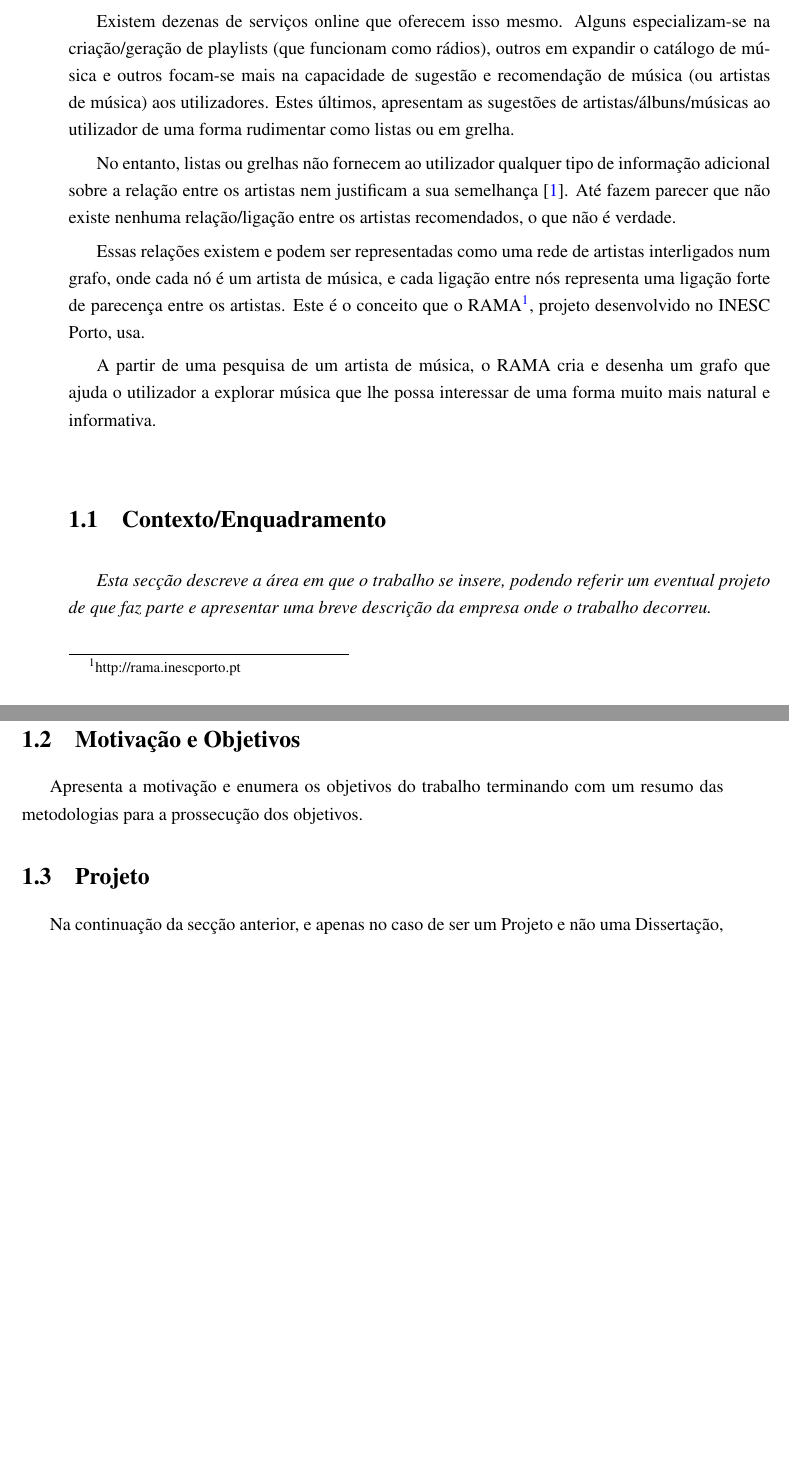
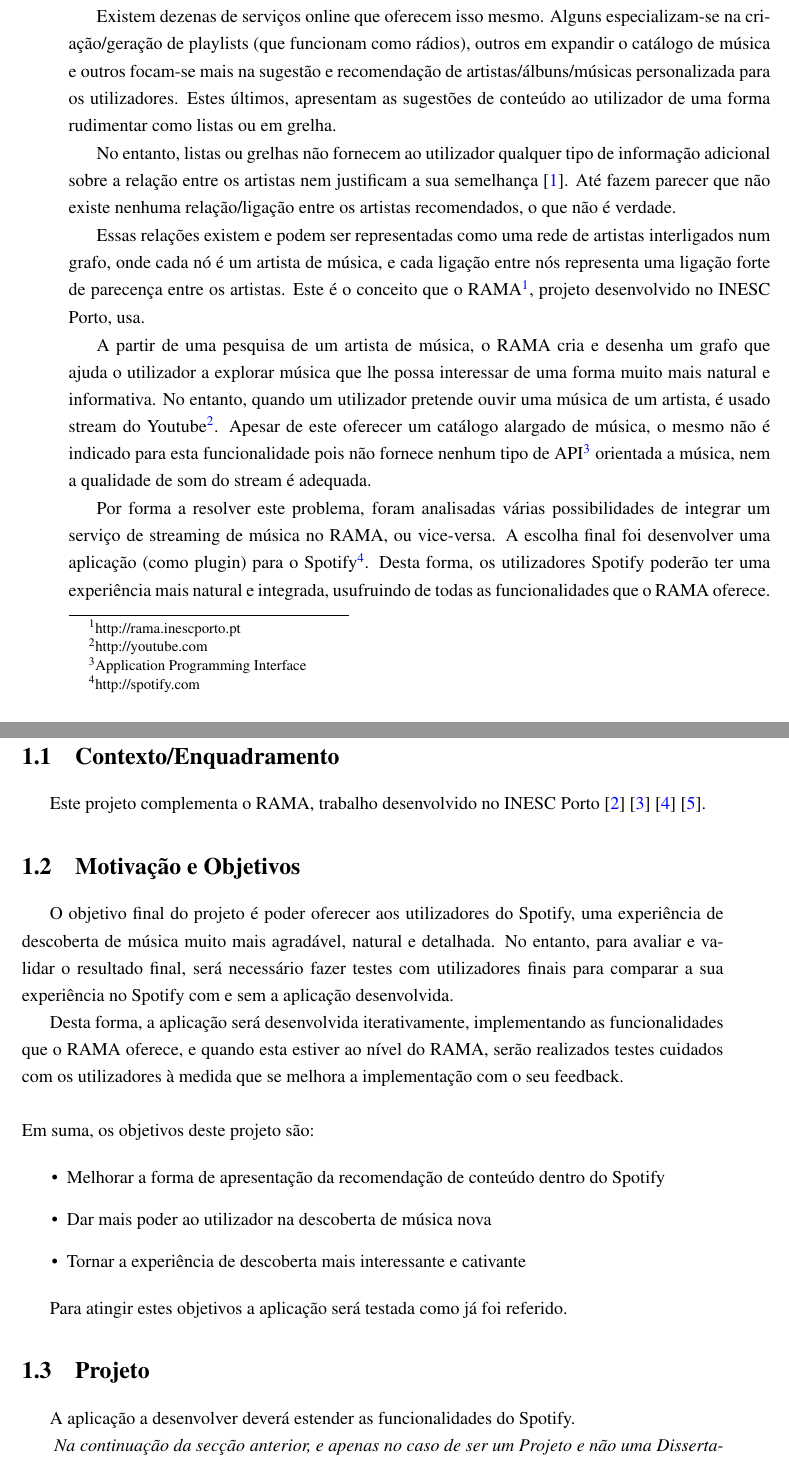
Before and after one commit to zebateira/rama-spotify, a LaTeX thesis (deliverables/report1/mieic.tex, which reads deliverables/report1/chapters/chapter1.tex): two parts of pages 21 and 22 of 41, joined at a grey line, cut so that both start at the same text, the shorter picture padded with empty space. Compiled offline with pdfLaTeX.

Commit message:
intro updated.

```diff
--- a/deliverables/report1/chapters/chapter1.tex
+++ b/deliverables/report1/chapters/chapter1.tex
@@ -5,8 +5,8 @@
 Bem longe vão os tempos, antes da Internet, em que ouvir e descobrir música nova era um desafio por si só. Agora, com alguns cliques, temos acesso a um catálogo de música tão grande, que o nosso cérebro não consegue processar.
 
 Existem dezenas de serviços online que oferecem isso mesmo.
-Alguns especializam-se na criação/geração de playlists (que funcionam como rádios), outros em expandir o catálogo de música e outros focam-se mais na capacidade de sugestão e recomendação de música (ou artistas de música) aos utilizadores.
-Estes últimos, apresentam as sugestões de artistas/álbuns/músicas ao utilizador de uma forma rudimentar como listas ou em grelha.
+Alguns especializam-se na criação/geração de playlists (que funcionam como rádios), outros em expandir o catálogo de música e outros focam-se mais na sugestão e recomendação de artistas/álbuns/músicas personalizada para os utilizadores.
+Estes últimos, apresentam as sugestões de conteúdo ao utilizador de uma forma rudimentar como listas ou em grelha.
 
 No entanto, listas ou grelhas não fornecem ao utilizador qualquer tipo de informação adicional sobre a relação entre os artistas nem justificam a sua semelhança \cite{Lamere2008}.
 Até fazem parecer que não existe nenhuma relação/ligação entre os artistas recomendados, o que não é verdade.
@@ -15,23 +15,43 @@
 Este é o conceito que o RAMA\footnote{http://rama.inescporto.pt}, projeto desenvolvido no INESC Porto, usa.
 
 A partir de uma pesquisa de um artista de música, o RAMA cria e desenha um grafo que ajuda o utilizador a explorar música que lhe possa interessar de uma forma muito mais natural e informativa.
+No entanto, quando um utilizador pretende ouvir uma música de um artista, é usado stream do Youtube\footnote{http://youtube.com}.
+Apesar de este oferecer um catálogo alargado de música, o mesmo não é indicado para esta funcionalidade pois não fornece nenhum tipo de API\footnote{Application Programming Interface} orientada a música, nem a qualidade de som do stream é adequada.
+
+Por forma a resolver este problema, foram analisadas várias possibilidades de integrar um serviço de streaming de música no RAMA, ou vice-versa.
+A escolha final foi desenvolver uma aplicação (como plugin) para o Spotify\footnote{http://spotify.com}.
+Desta forma, os utilizadores Spotify poderão ter uma experiência mais natural e integrada, usufruindo de todas as funcionalidades que o RAMA oferece.
+
 
 \section{Contexto/Enquadramento} \label{sec:context}
 
-\emph{Esta secção descreve a área em que o trabalho se insere, podendo
-referir um eventual projeto de que faz parte e apresentar uma breve
-descrição da empresa onde o trabalho decorreu.}
+Este projeto complementa o RAMA, trabalho desenvolvido no INESC Porto \cite{Costa2008} \cite{Sarmento2009} \cite{Costa2009} \cite{Gouyon2011}.
 
 \section{Motivação e Objetivos} \label{sec:goals}
 
-Apresenta a motivação e enumera os objetivos do trabalho terminando
-com um resumo das metodologias para a prossecução dos objetivos.
+O objetivo final do projeto é poder oferecer aos utilizadores do Spotify, uma experiência de descoberta de música muito mais agradável, natural e detalhada.
+No entanto, para avaliar e validar o resultado final, será necessário fazer testes com utilizadores finais para comparar a sua experiência no Spotify com e sem a aplicação desenvolvida.
 
+Desta forma, a aplicação será desenvolvida iterativamente, implementando as funcionalidades que o RAMA oferece, e quando esta estiver ao nível do RAMA, serão realizados testes cuidados com os utilizadores à medida que se melhora a implementação com o seu feedback.
+ \\
+ \\
+Em suma, os objetivos deste projeto são:
+
+\begin{itemize}
+  \item Melhorar a forma de apresentação da recomendação de conteúdo dentro do Spotify
+  \item Dar mais poder ao utilizador na descoberta de música nova
+  \item Tornar a experiência de descoberta mais interessante e cativante
+\end{itemize}
+
+Para atingir estes objetivos a aplicação será testada como já foi referido.
 
 \section{Projeto} \label{sec:proj}
 
+A aplicação a desenvolver deverá estender as funcionalidades do Spotify.
+
+\emph{
 Na continuação da secção anterior, e apenas no caso de ser um Projeto
-e não uma Dissertação, esta secção apresenta resumidamente o projeto.
+e não uma Dissertação, esta secção apresenta resumidamente o projeto.}
 
 
 \section{Estrutura da Dissertação} \label{sec:struct}
```
Also changed, not shown: deliverables/report1/mieic.pdf, deliverables/report1/chapters/chapter1.tex (3 more changed lines).
